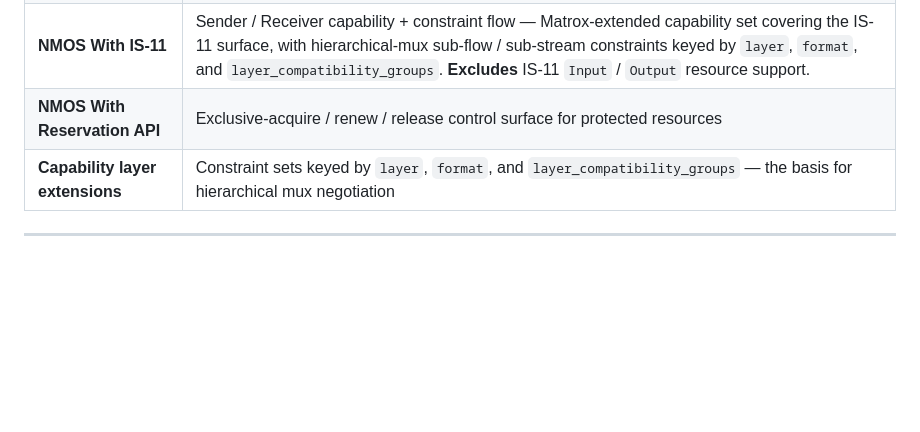
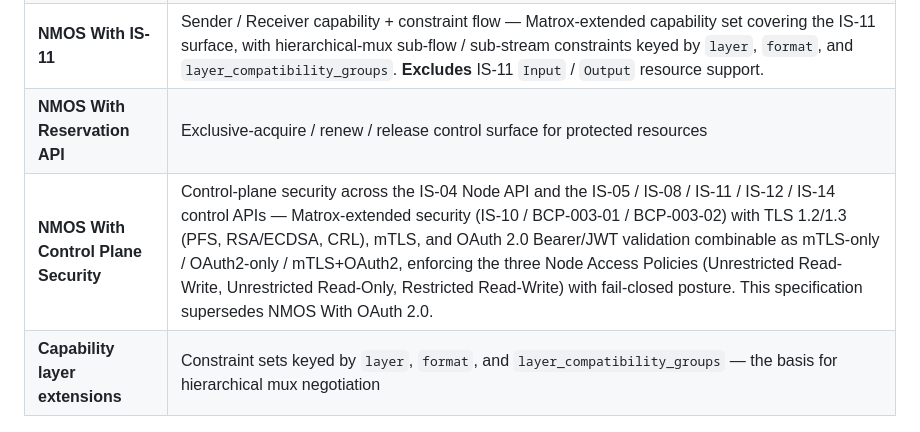
Before and after one commit to alabou/NMOS-Reference, a Markdown page: README.md, the part around the change. GitHub-like rendering; blank space fills up the shorter version.

Commit message:
update README specifications table

```diff
--- a/README.md
+++ b/README.md
@@ -192,6 +192,7 @@ The Matrox extensions are formalised in the [NMOS-MatroxOnly](https://github.com
 | **NMOS With Status Reporting** | Sender / Receiver monitor resources delivered over IS-04 async WebSocket subscriptions — Matrox-extended capability set covering the BCP-008-01 / BCP-008-02 surface; no IS-12 / MS-05-02 dependency |
 | **NMOS With IS-11** | Sender / Receiver capability + constraint flow — Matrox-extended capability set covering the IS-11 surface, with hierarchical-mux sub-flow / sub-stream constraints keyed by `layer`, `format`, and `layer_compatibility_groups`. **Excludes** IS-11 `Input` / `Output` resource support. |
 | **NMOS With Reservation API** | Exclusive-acquire / renew / release control surface for protected resources |
+| **NMOS With Control Plane Security** | Control-plane security across the IS-04 Node API and the IS-05 / IS-08 / IS-11 / IS-12 / IS-14 control APIs — Matrox-extended security (IS-10 / BCP-003-01 / BCP-003-02) with TLS 1.2/1.3 (PFS, RSA/ECDSA, CRL), mTLS, and OAuth 2.0 Bearer/JWT validation combinable as mTLS-only / OAuth2-only / mTLS+OAuth2, enforcing the three Node Access Policies (Unrestricted Read-Write, Unrestricted Read-Only, Restricted Read-Write) with fail-closed posture. This specification supersedes NMOS With OAuth 2.0. |
 | **Capability layer extensions** | Constraint sets keyed by `layer`, `format`, and `layer_compatibility_groups` — the basis for hierarchical mux negotiation |
 
 ---
```
